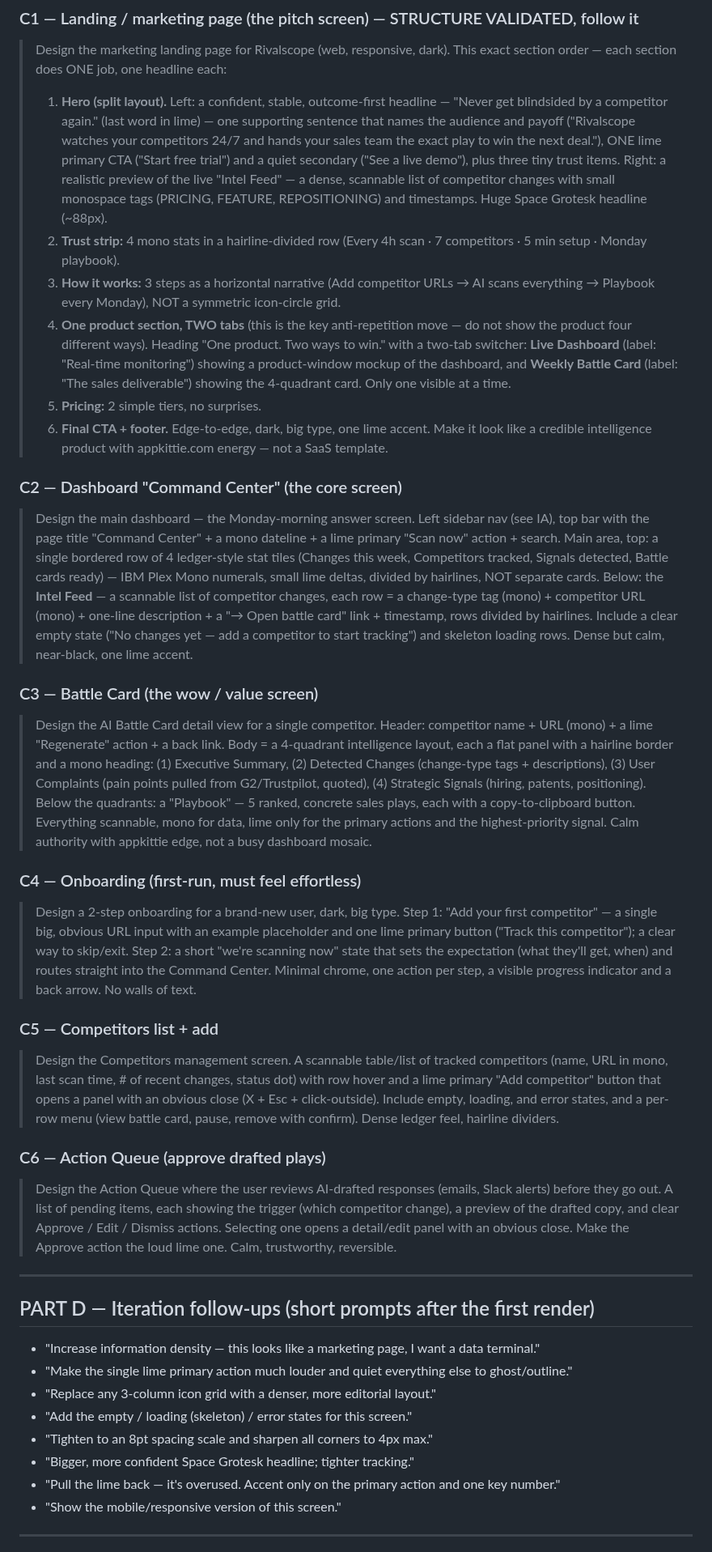
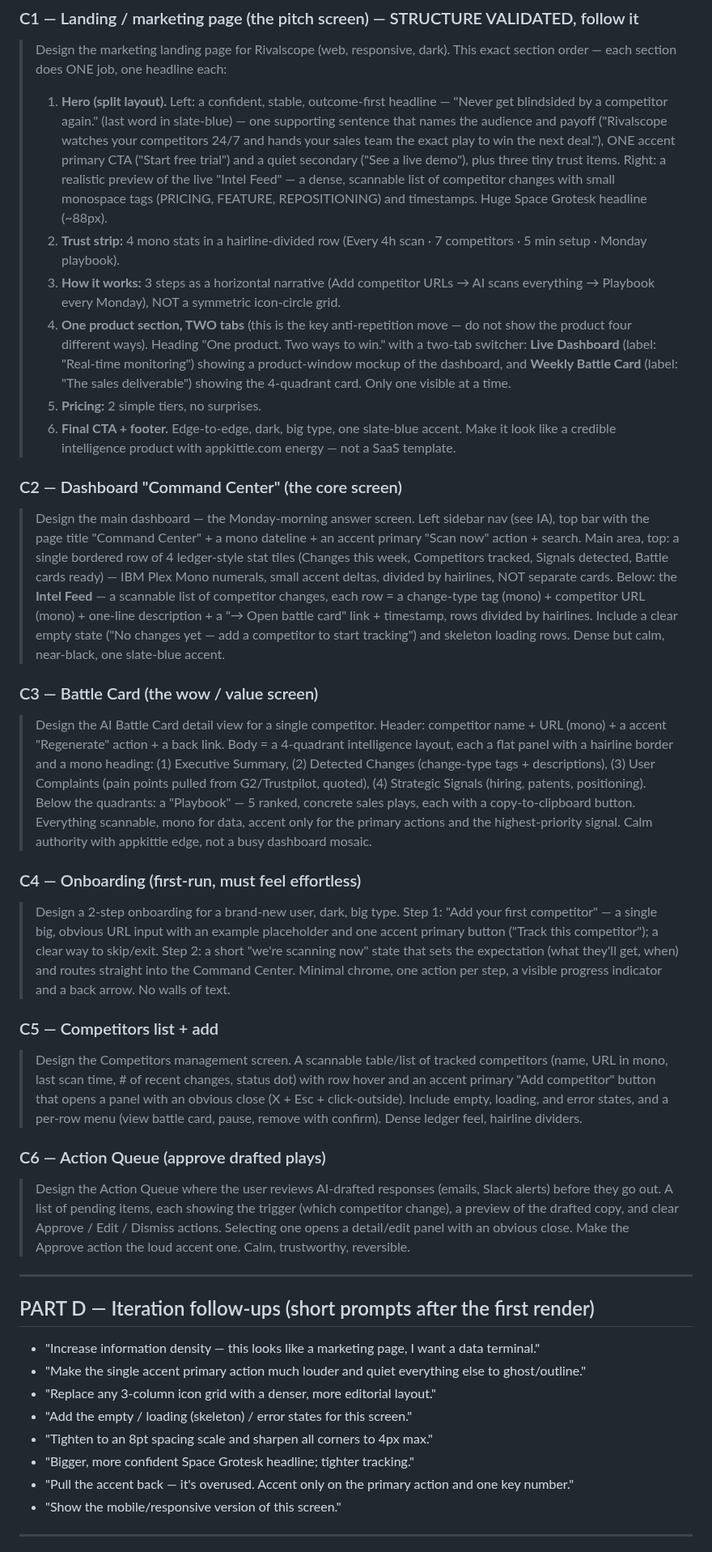
Before and after one commit to IManss-ai/competitor-analyzer, a Markdown page: docs/stitch-prompt.md, the part around one of its changes. Shown at 81% size. GitHub-like rendering.

```diff
--- a/docs/stitch-prompt.md
+++ b/docs/stitch-prompt.md
@@ -88,9 +123,9 @@ always get Home, always get Back, always close any overlay.
 > Design the marketing landing page for Rivalscope (web, responsive, dark). This exact section order —
 > each section does ONE job, one headline each:
 > 1. **Hero (split layout).** Left: a confident, stable, outcome-first headline — "Never get blindsided
->    by a competitor again." (last word in lime) — one supporting sentence that names the audience and
+>    by a competitor again." (last word in slate-blue) — one supporting sentence that names the audience and
 >    payoff ("Rivalscope watches your competitors 24/7 and hands your sales team the exact play to win
->    the next deal."), ONE lime primary CTA ("Start free trial") and a quiet secondary ("See a live
+>    the next deal."), ONE accent primary CTA ("Start free trial") and a quiet secondary ("See a live
 >    demo"), plus three tiny trust items. Right: a realistic preview of the live "Intel Feed" — a dense,
 >    scannable list of competitor changes with small monospace tags (PRICING, FEATURE, REPOSITIONING)
 >    and timestamps. Huge Space Grotesk headline (~88px).
@@ -104,38 +139,38 @@ always get Home, always get Back, always close any overlay.
 >    visible at a time.
 > 5. **Pricing:** 2 simple tiers, no surprises.
 > 6. **Final CTA + footer.**
-> Edge-to-edge, dark, big type, one lime accent. Make it look like a credible intelligence product with
+> Edge-to-edge, dark, big type, one slate-blue accent. Make it look like a credible intelligence product with
 > appkittie.com energy — not a SaaS template.
 
 ### C2 — Dashboard "Command Center" (the core screen)
 > Design the main dashboard — the Monday-morning answer screen. Left sidebar nav (see IA), top bar with
-> the page title "Command Center" + a mono dateline + a lime primary "Scan now" action + search. Main area,
+> the page title "Command Center" + a mono dateline + an accent primary "Scan now" action + search. Main area,
 > top: a single bordered row of 4 ledger-style stat tiles (Changes this week, Competitors tracked,
-> Signals detected, Battle cards ready) — IBM Plex Mono numerals, small lime deltas, divided by hairlines,
+> Signals detected, Battle cards ready) — IBM Plex Mono numerals, small accent deltas, divided by hairlines,
 > NOT separate cards. Below: the **Intel Feed** — a scannable list of competitor changes, each row =
 > a change-type tag (mono) + competitor URL (mono) + one-line description + a "→ Open battle card" link +
 > timestamp, rows divided by hairlines. Include a clear empty state ("No changes yet — add a competitor
-> to start tracking") and skeleton loading rows. Dense but calm, near-black, one lime accent.
+> to start tracking") and skeleton loading rows. Dense but calm, near-black, one slate-blue accent.
 
 ### C3 — Battle Card (the wow / value screen)
 > Design the AI Battle Card detail view for a single competitor. Header: competitor name + URL (mono) + a
-> lime "Regenerate" action + a back link. Body = a 4-quadrant intelligence layout, each a flat panel with a
+> accent "Regenerate" action + a back link. Body = a 4-quadrant intelligence layout, each a flat panel with a
 > hairline border and a mono heading: (1) Executive Summary, (2) Detected Changes (change-type tags +
 > descriptions), (3) User Complaints (pain points pulled from G2/Trustpilot, quoted), (4) Strategic Signals
 > (hiring, patents, positioning). Below the quadrants: a "Playbook" — 5 ranked, concrete sales plays, each
-> with a copy-to-clipboard button. Everything scannable, mono for data, lime only for the primary actions
+> with a copy-to-clipboard button. Everything scannable, mono for data, accent only for the primary actions
 > and the highest-priority signal. Calm authority with appkittie edge, not a busy dashboard mosaic.
 
 ### C4 — Onboarding (first-run, must feel effortless)
 > Design a 2-step onboarding for a brand-new user, dark, big type. Step 1: "Add your first competitor" —
-> a single big, obvious URL input with an example placeholder and one lime primary button ("Track this
+> a single big, obvious URL input with an example placeholder and one accent primary button ("Track this
 > competitor"); a clear way to skip/exit. Step 2: a short "we're scanning now" state that sets the
 > expectation (what they'll get, when) and routes straight into the Command Center. Minimal chrome, one
 > action per step, a visible progress indicator and a back arrow. No walls of text.
 
 ### C5 — Competitors list + add
 > Design the Competitors management screen. A scannable table/list of tracked competitors (name, URL in
-> mono, last scan time, # of recent changes, status dot) with row hover and a lime primary "Add competitor"
+> mono, last scan time, # of recent changes, status dot) with row hover and an accent primary "Add competitor"
 > button that opens a panel with an obvious close (X + Esc + click-outside). Include empty, loading, and
 > error states, and a per-row menu (view battle card, pause, remove with confirm). Dense ledger feel,
 > hairline dividers.
@@ -144,18 +179,18 @@ always get Home, always get Back, always close any overlay.
 > Design the Action Queue where the user reviews AI-drafted responses (emails, Slack alerts) before they
 > go out. A list of pending items, each showing the trigger (which competitor change), a preview of the
 > drafted copy, and clear Approve / Edit / Dismiss actions. Selecting one opens a detail/edit panel with an
-> obvious close. Make the Approve action the loud lime one. Calm, trustworthy, reversible.
+> obvious close. Make the Approve action the loud accent one. Calm, trustworthy, reversible.
 
 ---
 
 ## PART D — Iteration follow-ups (short prompts after the first render)
 - "Increase information density — this looks like a marketing page, I want a data terminal."
-- "Make the single lime primary action much louder and quiet everything else to ghost/outline."
+- "Make the single accent primary action much louder and quiet everything else to ghost/outline."
 - "Replace any 3-column icon grid with a denser, more editorial layout."
 - "Add the empty / loading (skeleton) / error states for this screen."
 - "Tighten to an 8pt spacing scale and sharpen all corners to 4px max."
 - "Bigger, more confident Space Grotesk headline; tighter tracking."
-- "Pull the lime back — it's overused. Accent only on the primary action and one key number."
+- "Pull the accent back — it's overused. Accent only on the primary action and one key number."
 - "Show the mobile/responsive version of this screen."
 
 ---
```
Also changed, not shown: other parts of docs/stitch-prompt.md (+52 -16 lines).
